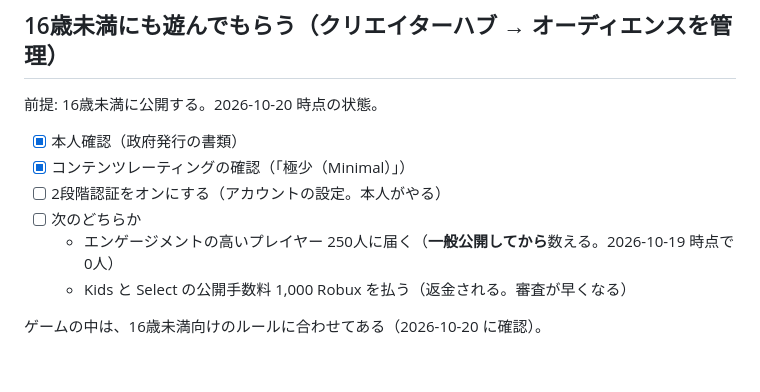
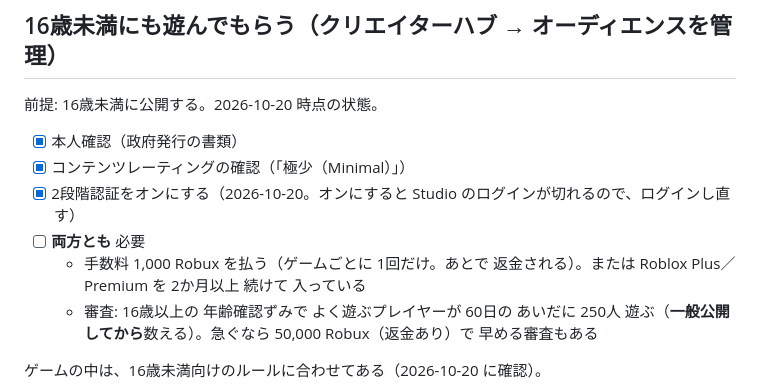
Before and after one commit to skisuki11-byte/desktop-tutorial, a Markdown page: roblox-candy-garden/PUBLISH.md, the part around the change. Rendered like a GitHub page; blank space fills up the shorter version.

Commit message:
キャンディガーデン: 16歳未満の 公開条件を 公式ドキュメントに あわせて 直す（手数料と 250人は 両方 必要）
Co-Authored-By: Claude Opus 5.5 <noreply@anthropic.com>

```diff
--- a/roblox-candy-garden/PUBLISH.md
+++ b/roblox-candy-garden/PUBLISH.md
@@ -73,10 +73,10 @@
 前提: 16歳未満に公開する。2026-10-20 時点の状態。
 - [x] 本人確認（政府発行の書類）
 - [x] コンテンツレーティングの確認（「極少（Minimal）」）
-- [ ] 2段階認証をオンにする（アカウントの設定。本人がやる）
-- [ ] 次のどちらか
-  - エンゲージメントの高いプレイヤー 250人に届く（**一般公開してから**数える。2026-10-19 時点で 0人）
-  - Kids と Select の公開手数料 1,000 Robux を払う（返金される。審査が早くなる）
+- [x] 2段階認証をオンにする（2026-10-20。オンにすると Studio のログインが切れるので、ログインし直す）
+- [ ] **両方とも** 必要
+  - 手数料 1,000 Robux を払う（ゲームごとに 1回だけ。あとで 返金される）。または Roblox Plus／Premium を 2か月以上 続けて 入っている
+  - 審査: 16歳以上の 年齢確認ずみで よく遊ぶプレイヤーが 60日の あいだに 250人 遊ぶ（**一般公開してから**数える）。急ぐなら 50,000 Robux（返金あり）で 早める審査もある
 
 ゲームの中は、16歳未満向けのルールに合わせてある（2026-10-20 に確認）。
 - お金で ランダムなもの（たまご・ガチャ）を 売らない → `PolicyService` の「有料ランダムアイテム」制限に当たらない
```
